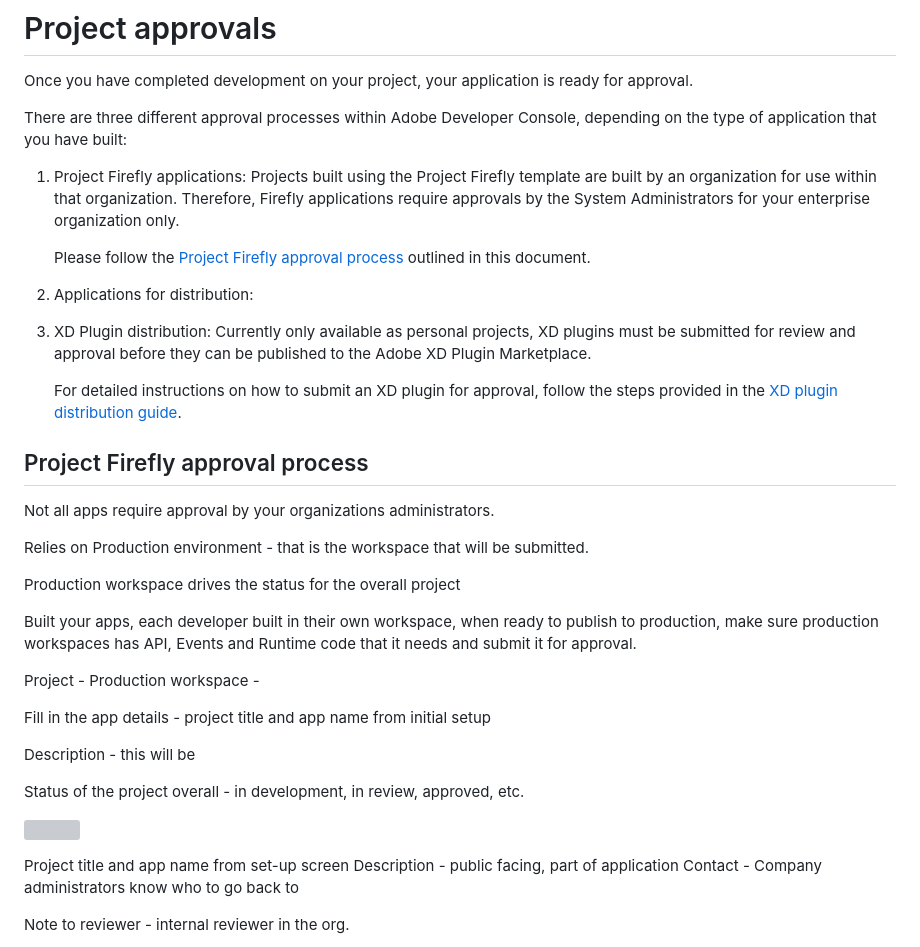
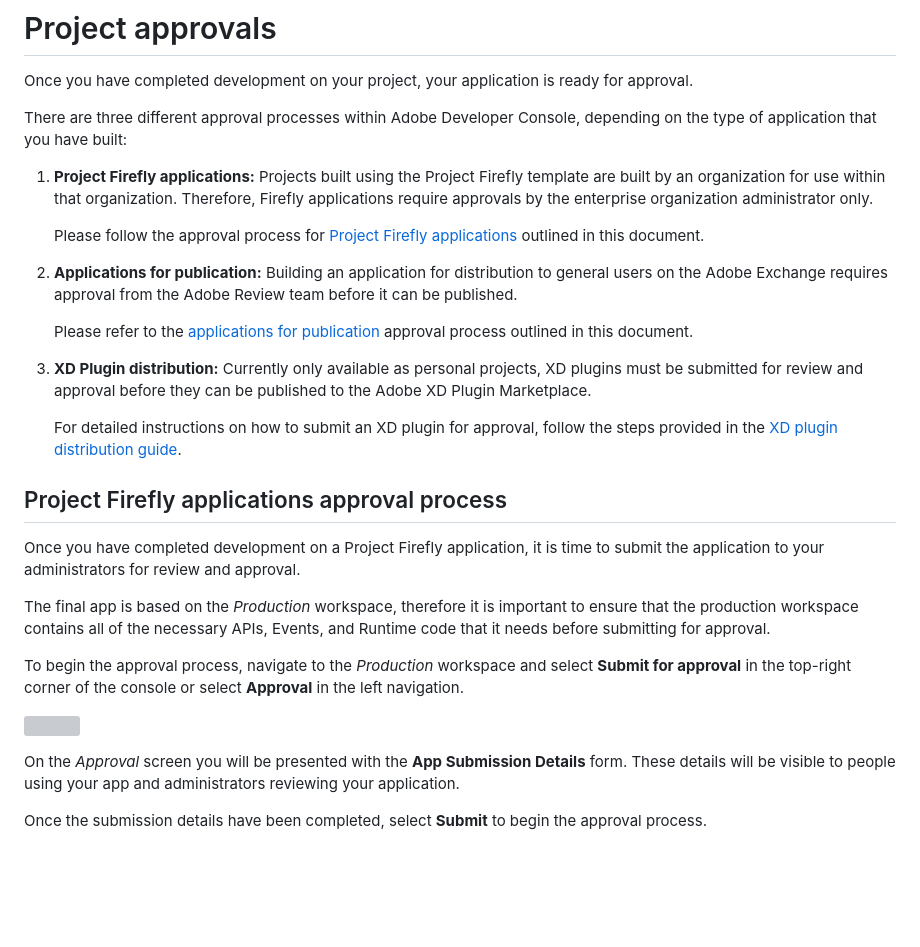
Before and after one commit to AdobeDocs/adobeio-console, a Markdown page: approval.md, the part around one of its changes. GitHub-like rendering; blank space fills up the shorter version; grey boxes are pictures that could not be loaded.

Commit message:
Approval workflow

```diff
--- a/approval.md
+++ b/approval.md
@@ -4,39 +4,29 @@ Once you have completed development on your project, your application is ready f
 
 There are three different approval processes within Adobe Developer Console, depending on the type of application that you have built:
 
-1. Project Firefly applications: Projects built using the Project Firefly template are built by an organization for use within that organization. Therefore, Firefly applications require approvals by the System Administrators for your enterprise organization only.
+1. **Project Firefly applications:** Projects built using the Project Firefly template are built by an organization for use within that organization. Therefore, Firefly applications require approvals by the enterprise organization administrator only.
 
-    Please follow the [Project Firefly approval process](#project-firefly-approval-process) outlined in this document.
+    Please follow the approval process for [Project Firefly applications](#project-firefly-applications) outlined in this document.
 
-2. Applications for distribution:
+2. **Applications for publication:** Building an application for distribution to general users on the Adobe Exchange requires approval from the Adobe Review team before it can be published.
 
-3. XD Plugin distribution: Currently only available as personal projects, XD plugins must be submitted for review and approval before they can be published to the Adobe XD Plugin Marketplace.
+    Please refer to the [applications for publication](#applications-for-publication) approval process outlined in this document.
+
+3. **XD Plugin distribution:** Currently only available as personal projects, XD plugins must be submitted for review and approval before they can be published to the Adobe XD Plugin Marketplace.
 
     For detailed instructions on how to submit an XD plugin for approval, follow the steps provided in the [XD plugin distribution guide](plugin-distribution.md).
 
-## Project Firefly approval process
+## Project Firefly applications approval process
 
-Not all apps require approval by your organizations administrators.
+Once you have completed development on a Project Firefly application, it is time to submit the application to your administrators for review and approval.
 
-Relies on Production environment - that is the workspace that will be submitted.
+The final app is based on the *Production* workspace, therefore it is important to ensure that the production workspace contains all of the necessary APIs, Events, and Runtime code that it needs before submitting for approval.
 
-Production workspace drives the status for the overall project
-
-Built your apps, each developer built in their own workspace, when ready to publish to production, make sure production workspaces has API, Events and Runtime code that it needs and submit it for approval.
-
-Project - Production workspace -
-
-Fill in the app details - project title and app name from initial setup
-
-Description - this will be
-
-Status of the project overall - in development, in review, approved, etc.
+To begin the approval process, navigate to the *Production* workspace and select **Submit for approval** in the top-right corner of the console or select **Approval** in the left navigation.
 
 ![](images/approval-production-overview.png)
 
-Project title and app name from set-up screen
-Description - public facing, part of application
-Contact - Company administrators know who to go back to
+On the *Approval* screen you will be presented with the **App Submission Details** form. These details will be visible to people using your app and administrators reviewing your application.
 
-Note to reviewer - internal reviewer in the org.
+Once the submission details have been completed, select **Submit** to begin the approval process.
 
```
Also changed, not shown: other parts of approval.md (+28 -4 lines), images/approval-empty-project.png (added), images/approval-personal-app-in-review.png (added), images/approval-personal-app-submission-details.png (added).
